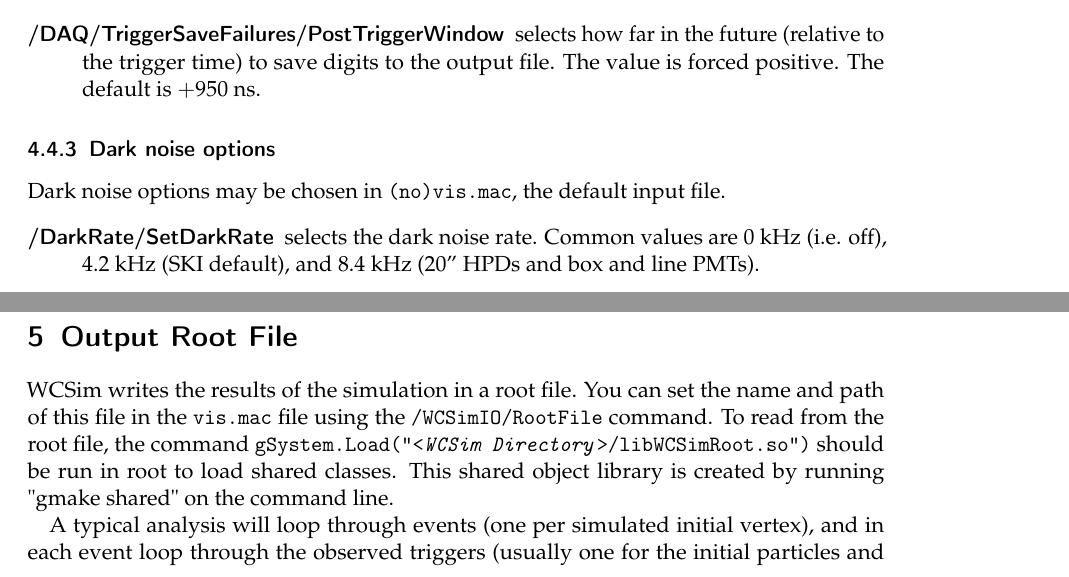
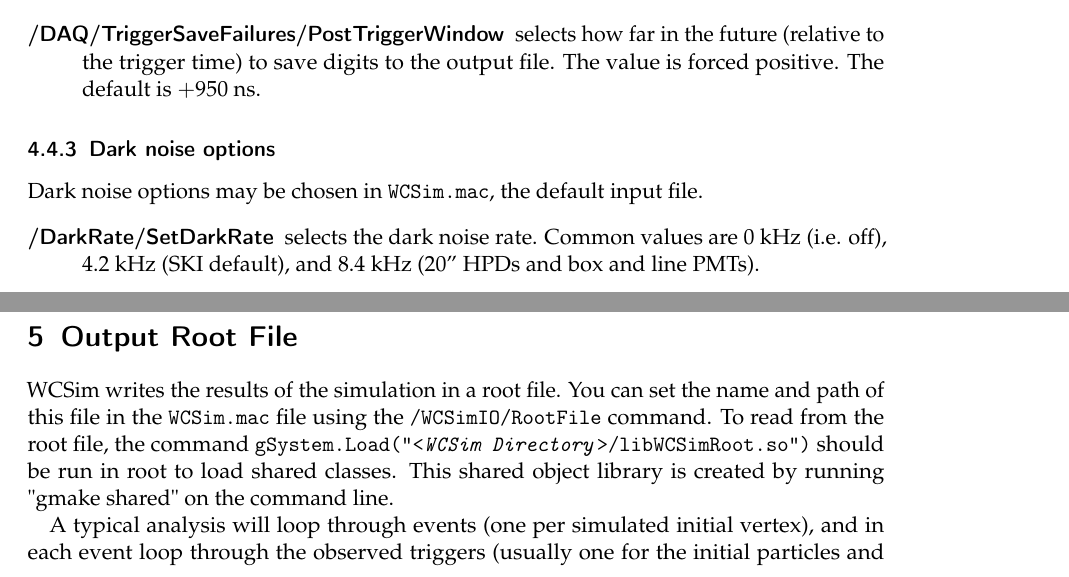
Before and after one commit to WCSim/WCSim-Documentation, a LaTeX document (detector.tex): two parts of pages 15 and 16 of 20, joined at a grey line, cut so that both start at the same text. Compiled offline with pdfLaTeX.

Commit message:
Changed vis.mac references to WCSim.mac

```diff
--- a/detector.tex
+++ b/detector.tex
@@ -350,7 +350,7 @@ The default mode is 0.
 \end{description}
 
 \subsubsection{Dark noise options}
-Dark noise options may be chosen in \texttt{(no)vis.mac}, the default input file.
+Dark noise options may be chosen in \texttt{WCSim.mac}, the default input file.
 \begin{description}
 \item[/DarkRate/SetDarkRate] selects the dark noise rate. Common values are 0 kHz (i.e. off), 4.2 kHz (SKI default), and 8.4 kHz (20'' HPDs and box and line PMTs).
 \item[/DarkRate/SetConvert] converts dark noise frequency before digitization to after digitization by setting suitable factor. Common values are 1.367 (normal PMTs), 1.120 (HPDs), 1.126 (box and line PMTs).
@@ -374,7 +374,7 @@ The default mode is 1.
 \caption{The class hierarchy of the WCSimRootEvent written to the output file.} \label{fig:rootfile}
 \end{figure}
 
-WCSim writes the results of the simulation in a root file. You can set the name and path of this file in the \texttt{vis.mac} file using the \texttt{/WCSimIO/RootFile} command.  To read from the root file, the command \texttt{gSystem.Load("<\emph{WCSim Directory}>/libWCSimRoot.so")} should be run in root to load shared classes.  This shared object library is created by running "gmake shared" on the command line.
+WCSim writes the results of the simulation in a root file. You can set the name and path of this file in the \texttt{WCSim.mac} file using the \texttt{/WCSimIO/RootFile} command.  To read from the root file, the command \texttt{gSystem.Load("<\emph{WCSim Directory}>/libWCSimRoot.so")} should be run in root to load shared classes.  This shared object library is created by running "gmake shared" on the command line.
 
 A typical analysis will loop through events (one per simulated initial vertex), and in each event loop through the observed triggers (usually one for the initial particles and sometimes additional triggers for delayed decay products).  In each tigger, you access a list of digitized hits, each containing the charge, time, and ID of the hit PMT.  To get the location of the hit, you use the geometry object to access the PMT object that corresponds to that Tube ID.  This structure avoids having to store a list containing every PMT in every sub-event.
 
```
Also changed, not shown: detector.tex (6 more changed lines).
